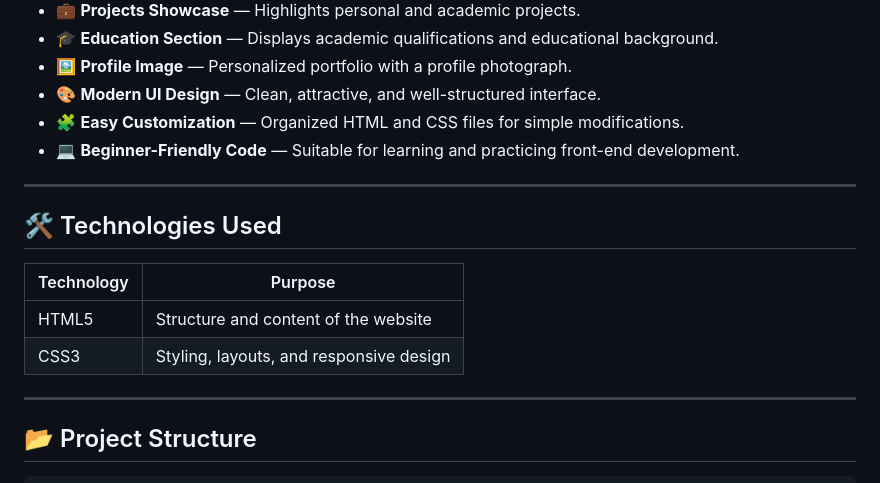
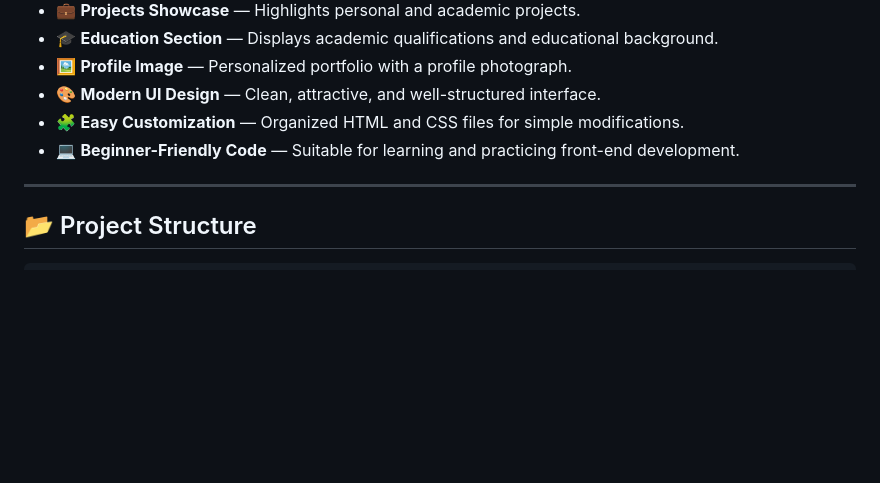
Before and after one commit to khushdeep3338beai25-commits/personal-portfolio-website, a Markdown page: README.md, the part around the change. GitHub-like rendering; blank space fills up the shorter version.

```diff
--- a/README.md
+++ b/README.md
@@ -20,15 +20,6 @@ The portfolio demonstrates my understanding of front-end web development fundame
 - 🎨 **Modern UI Design** — Clean, attractive, and well-structured interface.
 - 🧩 **Easy Customization** — Organized HTML and CSS files for simple modifications.
 - 💻 **Beginner-Friendly Code** — Suitable for learning and practicing front-end development.
-
----
-
-## 🛠️ Technologies Used
-
-| Technology | Purpose |
-|---|---|
-| HTML5 | Structure and content of the website |
-| CSS3 | Styling, layouts, and responsive design |
 
 ---
 
```
